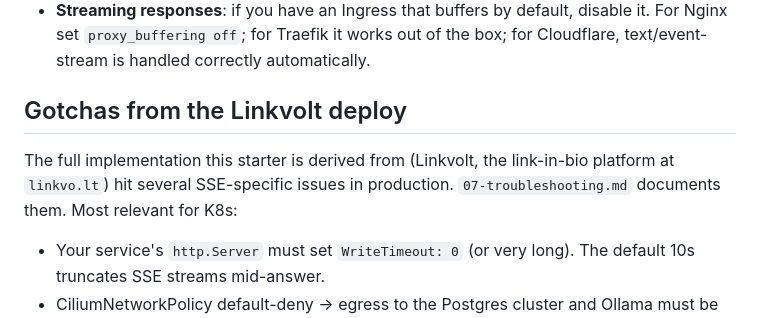
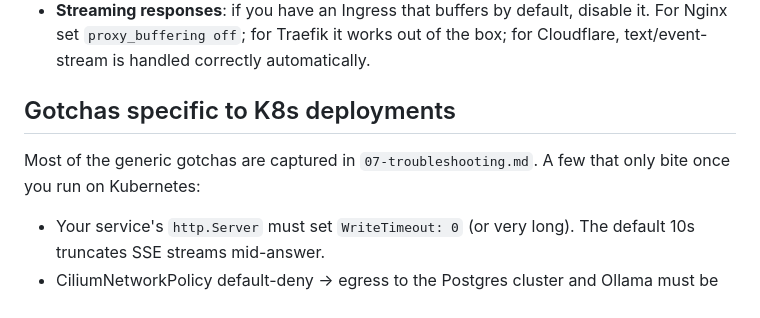
Before and after one commit to joyson-fernandes/go-rag-starter, a Markdown page: docs/06-deploy-to-kubernetes.md, the part around the change. Drawn GitHub-style.

Commit message:
remove project-specific references — make the starter fully generic

```diff
--- a/docs/06-deploy-to-kubernetes.md
+++ b/docs/06-deploy-to-kubernetes.md
@@ -67,9 +67,9 @@ Then add your usual Ingress / IngressRoute pointing at the Service.
 - **`OLLAMA_URL`** points at wherever your Ollama runs. If the Ollama host is outside the cluster, make sure the cluster can reach it (network policies, VPC peering).
 - **Streaming responses**: if you have an Ingress that buffers by default, disable it. For Nginx set `proxy_buffering off`; for Traefik it works out of the box; for Cloudflare, text/event-stream is handled correctly automatically.
 
-## Gotchas from the Linkvolt deploy
+## Gotchas specific to K8s deployments
 
-The full implementation this starter is derived from (Linkvolt, the link-in-bio platform at `linkvo.lt`) hit several SSE-specific issues in production. `07-troubleshooting.md` documents them. Most relevant for K8s:
+Most of the generic gotchas are captured in `07-troubleshooting.md`. A few that only bite once you run on Kubernetes:
 
 - Your service's `http.Server` must set `WriteTimeout: 0` (or very long). The default 10s truncates SSE streams mid-answer.
 - CiliumNetworkPolicy default-deny → egress to the Postgres cluster and Ollama must be explicitly allowed.
```
Also changed, not shown: docs/05-add-authentication.md (+1 -1 lines), docs/07-troubleshooting.md (+1 -1 lines).
